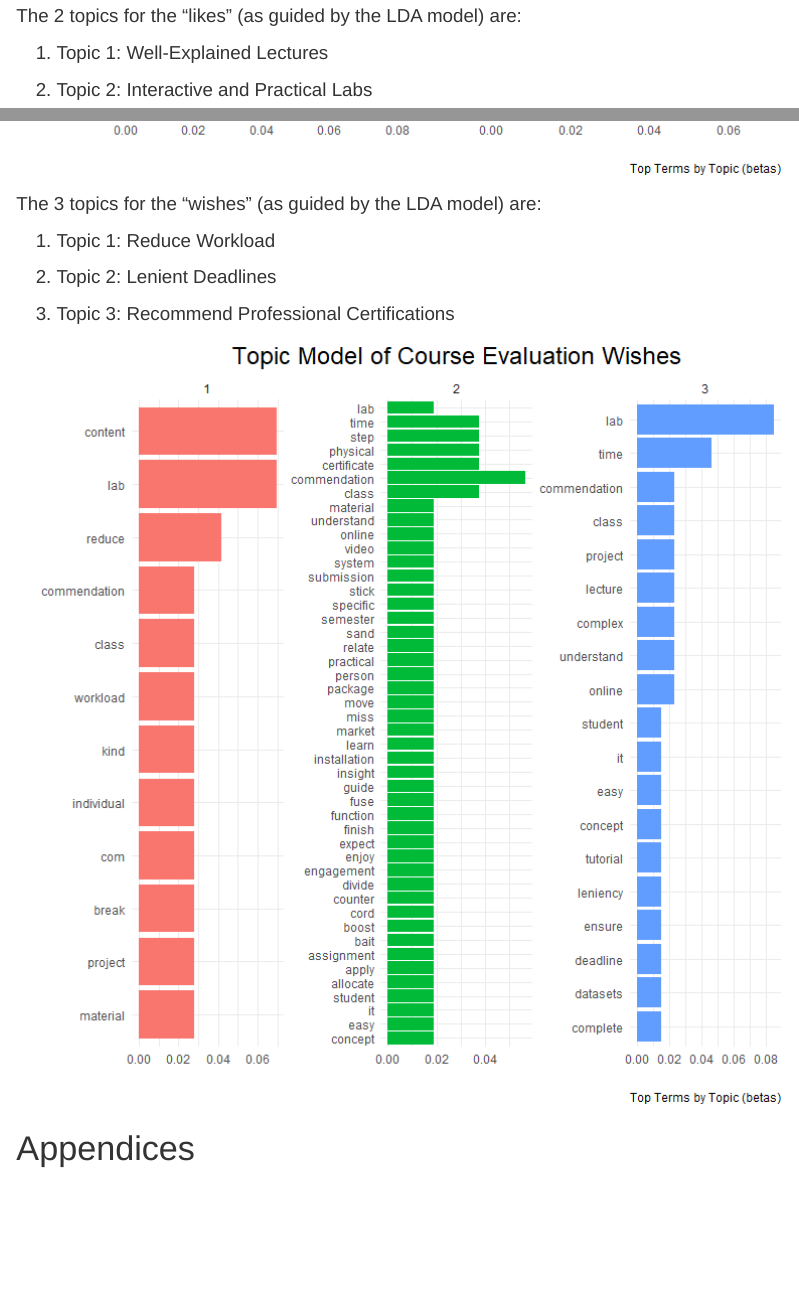
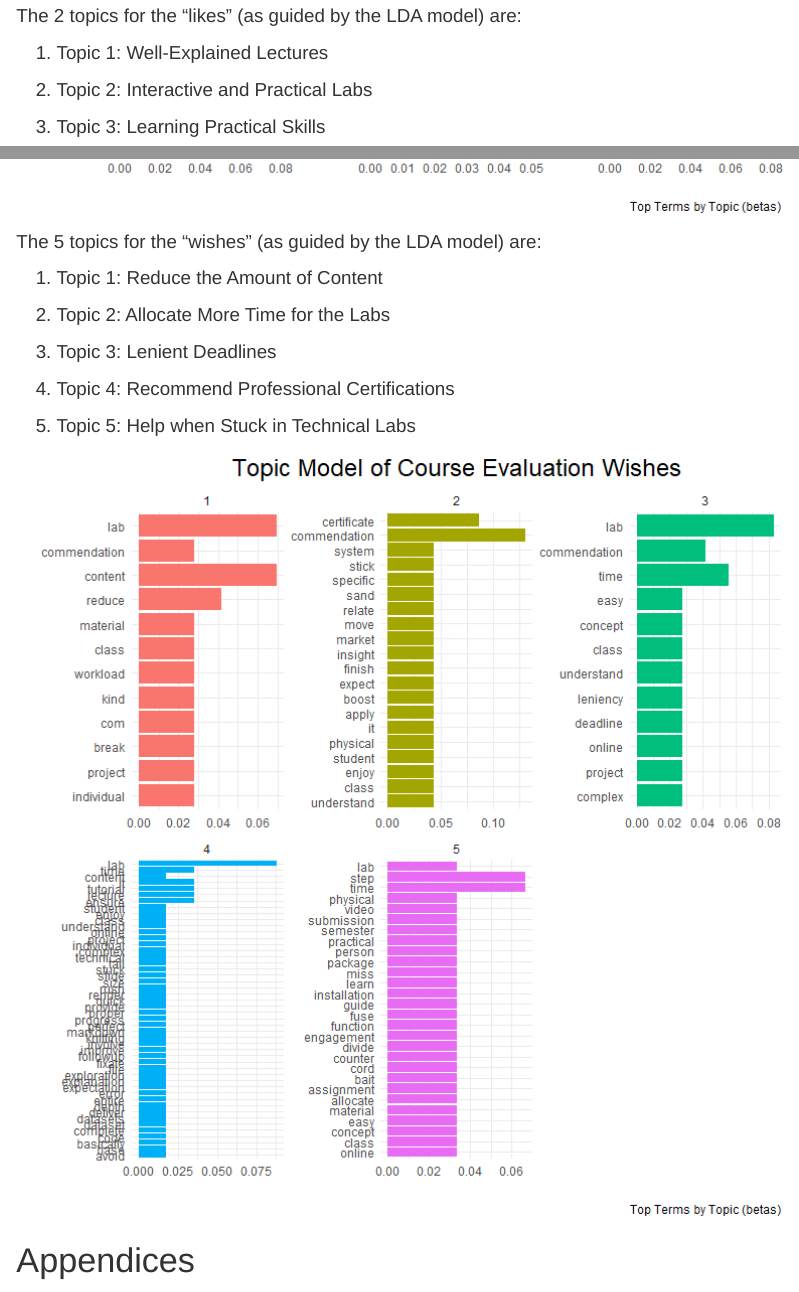
Before and after one commit to course-files/AnalysisOfCourseEvaluations, an R Markdown document (AnalysisOfCourseEvaluation-Notebook.Rmd): the page in a window 1100 px wide, from 13720 px down, and a second part further down, joined at a grey line. The pictures show the output file AnalysisOfCourseEvaluation-Notebook.html that the author committed with the source, opened offline.

Commit message:
Updated Topic Modelling Interpretation

````diff
--- a/AnalysisOfCourseEvaluation-Notebook.Rmd
+++ b/AnalysisOfCourseEvaluation-Notebook.Rmd
@@ -1480,10 +1480,10 @@ evaluation_wishes_filtered_dtm <-    evaluation_wishes_filtered %>%   count(`Cla
 
 ```{r train_LDA_model_for_topic_modelling, message=TRUE, warning=TRUE, include=FALSE}
 likes_topic_model <- LDA(evaluation_likes_filtered_dtm,
-                         k = 2,
+                         k = 3,
                          control = list(seed = 7))
 wishes_topic_model <- LDA(evaluation_wishes_filtered_dtm,
-                          k = 3,
+                          k = 5,
                           control = list(seed = 7))
 ```
 
@@ -1492,6 +1492,8 @@ The 2 topics for the "likes" (as guided by the LDA model) are:
 1.  Topic 1: Well-Explained Lectures
 
 2.  Topic 2: Interactive and Practical Labs
+
+3.  Topic 3: Learning Practical Skills
 
 ```{r visualizations_for_likes_topic_modelling, echo=FALSE}
 likes_topics <- tidy(likes_topic_model, matrix = "beta")
@@ -1509,13 +1511,17 @@ likes_top_terms %>%
 
 \newpage
 
-The 3 topics for the "wishes" (as guided by the LDA model) are:
-
-1.  Topic 1: Reduce Workload
-
-2.  Topic 2: Lenient Deadlines
-
-3.  Topic 3: Recommend Professional Certifications
+The 5 topics for the "wishes" (as guided by the LDA model) are:
+
+1.  Topic 1: Reduce the Amount of Content
+
+2.  Topic 2: Allocate More Time for the Labs
+
+3.  Topic 3: Lenient Deadlines
+
+4.  Topic 4: Recommend Professional Certifications
+
+5.  Topic 5: Help when Stuck in Technical Labs
 
 ```{r visualizations_for_wishes_topic_modelling, echo=FALSE}
 wishes_topics <- tidy(wishes_topic_model, matrix = "beta")
````
Also changed, not shown: AnalysisOfCourseEvaluation-Notebook.html, AnalysisOfCourseEvaluation-Notebook.md, AnalysisOfCourseEvaluation-Notebook.nb.html, AnalysisOfCourseEvaluation-Notebook_files/figure-html/ChordDiagramLikesPerGender-1.png, AnalysisOfCourseEvaluation-Notebook_files/figure-html/ChordDiagramLikesPerGroup-1.png, AnalysisOfCourseEvaluation-Notebook_files/figure-html/ChordDiagramPerGender_Wishes-1.png, AnalysisOfCourseEvaluation-Notebook_files/figure-html/ChordDiagramPerGroup_Wishes-1.png, AnalysisOfCourseEvaluation-Notebook_files/figure-html/visualizations_for_likes_topic_modelling-1.png, AnalysisOfCourseEvaluation-Notebook_files/figure-html/visualizations_for_wishes_topic_modelling-1.png.
